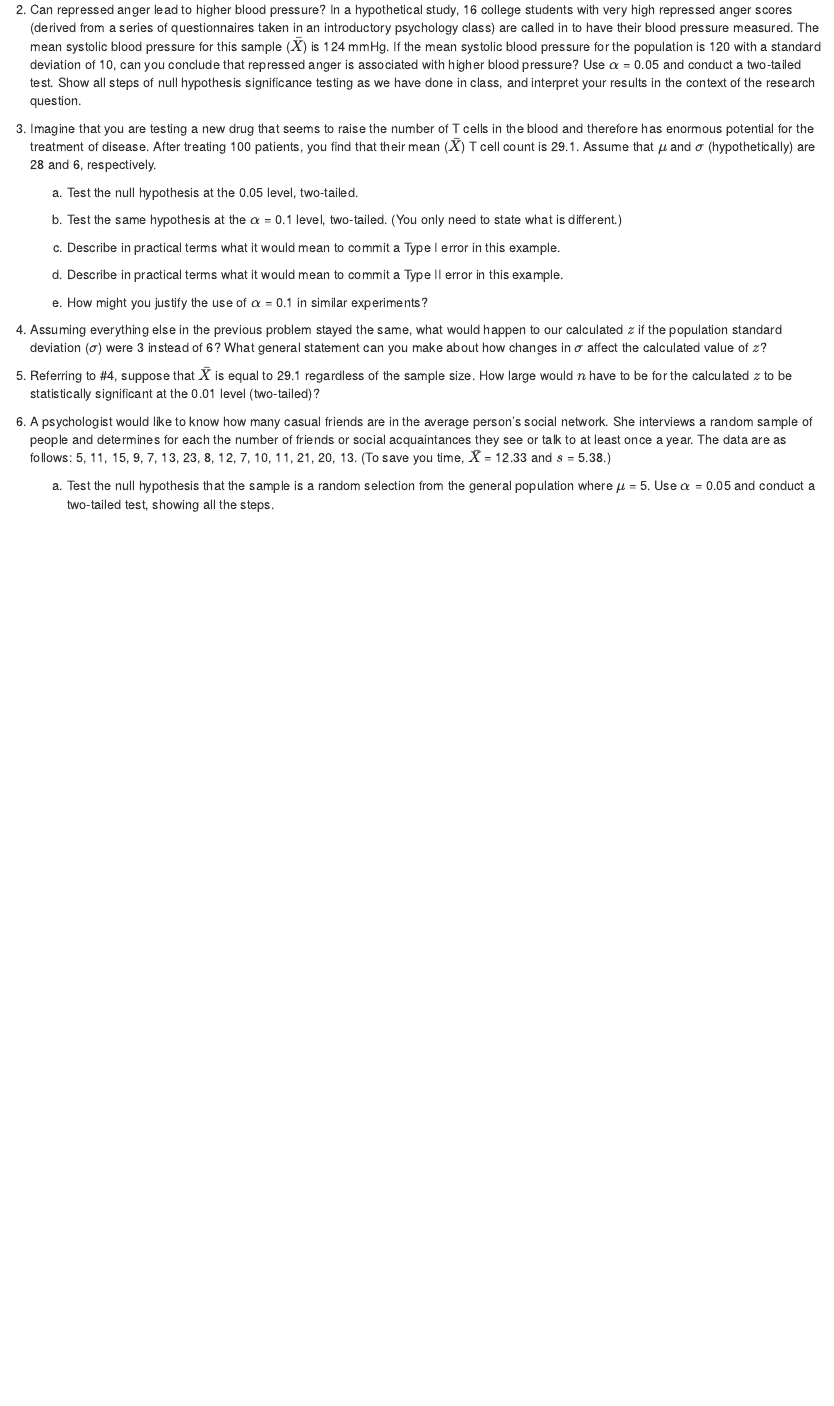
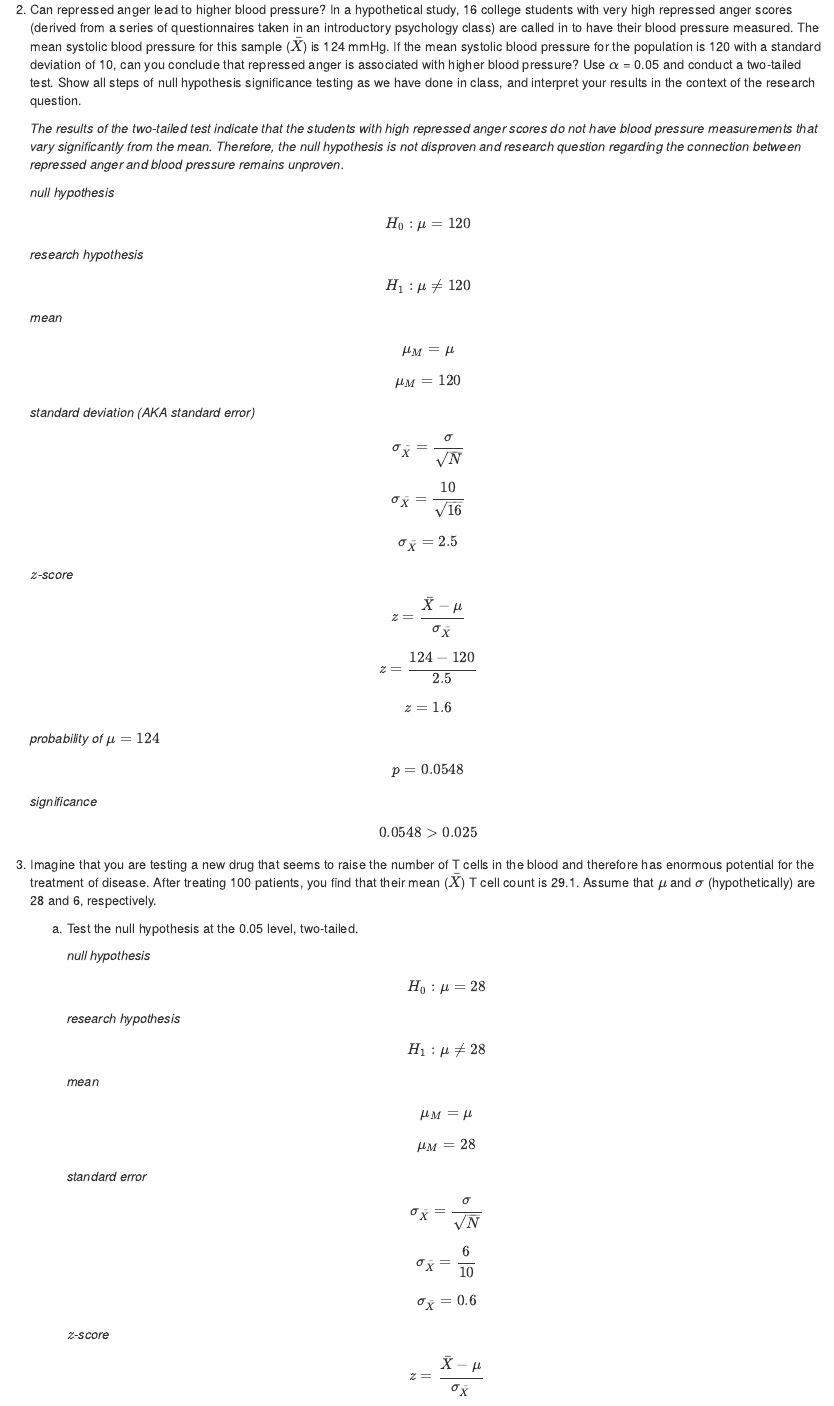
Before and after one commit to eddiechapman/psyc8101, an R Markdown document (psyc8101_hw3.Rmd): the page in a window 1100 px wide, from 530 px down. The pictures show the output file psyc8101_hw3.nb.html that the author committed with the source, opened offline.

Commit message:
Finished rest of the questions.

```diff
--- a/psyc8101_hw3.Rmd
+++ b/psyc8101_hw3.Rmd
@@ -3,8 +3,8 @@ title: 'HW #3: Central Limit Theorem & Hypothesis Testing with a Single Sample'
 author: "Eddie Chapman"
 date: "9/24/19"
 output:
+  pdf_document: default
   html_notebook: default
-  pdf_document: default
 ---
 
 1. Assuming that IQ is normally distributed with a population mean of 100 and a population standard deviation of 15, describe completely the sampling distribution of the mean for a sample size equal to 20 (i.e., its mean, standard deviation, and shape).
@@ -22,7 +22,61 @@ output:
 
 2. Can repressed anger lead to higher blood pressure? In a hypothetical study, 16 college students with very high repressed anger scores (derived from a series of questionnaires taken in an introductory psychology class) are called in to have their blood pressure measured. The mean systolic blood pressure for this sample ($\bar{X}$) is 124 mmHg. If the mean systolic blood pressure for the population is 120 with a standard deviation of 10, can you conclude that repressed anger is associated with higher blood pressure? Use $\alpha$ = 0.05 and conduct a two-tailed test. Show all steps of null hypothesis significance testing as we have done in class, and interpret your results in the context of the research question.
 
+    *The results of the two-tailed test indicate that the students with high repressed anger scores do not have blood pressure measurements that vary significantly from the mean. Therefore, the null hypothesis is not disproven and research question regarding the connection between repressed anger and blood pressure remains unproven.*
+
+    *null hypothesis*
+    \[H_0: \mu = 120\]
+
+    *research hypothesis*
+    \[H_1: \mu \neq 120\]
+
+    *mean*
+    \[\mu_M = \mu\]
+    \[\mu_M = 120\]
+
+    *standard deviation (AKA standard error)*
+    \[\sigma_{\bar{X}} = \frac{\sigma}{\sqrt{N}}\]
+    \[\sigma_{\bar{X}} = \frac{10}{\sqrt{16}}\]
+    \[\sigma_{\bar{X}} = 2.5\]
+
+    *$z$-score*
+    \[z = \frac{\bar{X} - \mu}{\sigma_{\bar{X}}}\]
+    \[z = \frac{124 - 120}{2.5}\]
+    \[z = 1.6\]
+
+    *probability of $\mu = 124$*
+    \[p = 0.0548\]
+
+    *significance*
+    \[0.0548 > 0.025\]
+
+
 3. Imagine that you are testing a new drug that seems to raise the number of T cells in the blood and therefore has enormous potential for the treatment of disease. After treating 100 patients, you find that their mean ($\bar{X}$) T cell count is 29.1. Assume that $\mu$ and $\sigma$ (hypothetically) are 28 and 6, respectively.
 
     a. Test the null hypothesis at the 0.05 level, two-tailed.
 
+        *null hypothesis*
+        \[H_0: \mu = 28\]
+
+        *research hypothesis*
+        \[H_1: \mu \neq 28\]
+
+        *mean*
+        \[\mu_M = \mu\]
+        \[\mu_M = 28\]
+
+        *standard error*
+        \[\sigma_{\bar{X}} = \frac{\sigma}{\sqrt{N}}\]
+        \[\sigma_{\bar{X}} = \frac{6}{10}\]
+        \[\sigma_{\bar{X}} = 0.6\]
+
+        *$z$-score*
+        \[z = \frac{\bar{X} - \mu}{\sigma_{\bar{X}}}\]
+        \[z = \frac{29.1 - 28}{0.6}\]
+        \[z = 1.83\]
+
+        *probability of $\mu = 29.1$*
+        \[p = 0.0336\]
+
+        *likelyhood*
+        \[0.0336 > 0.025\]
```
Also changed, not shown: psyc8101_hw3.nb.html, psyc8101_hw3.pdf, psyc8101_hw3.Rmd (56 more changed lines).
